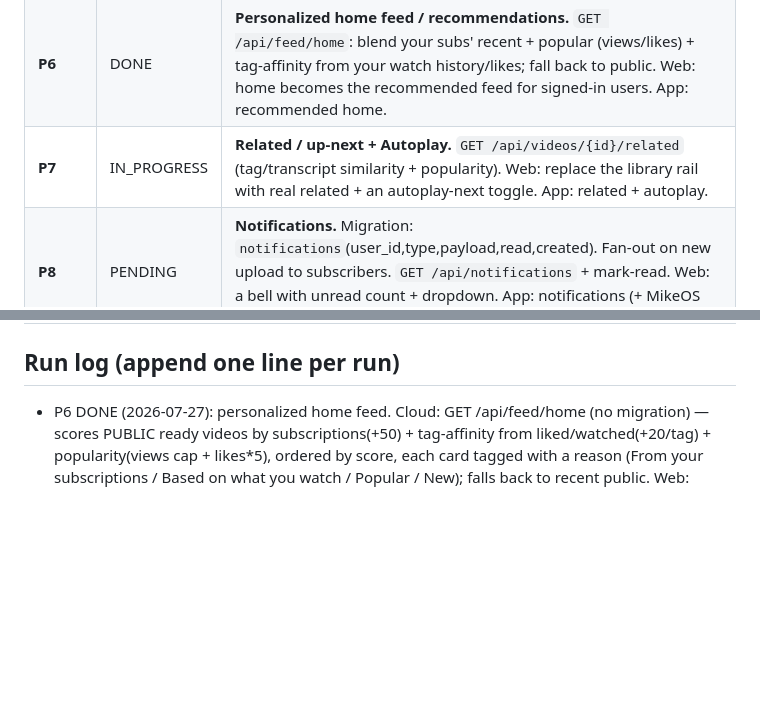
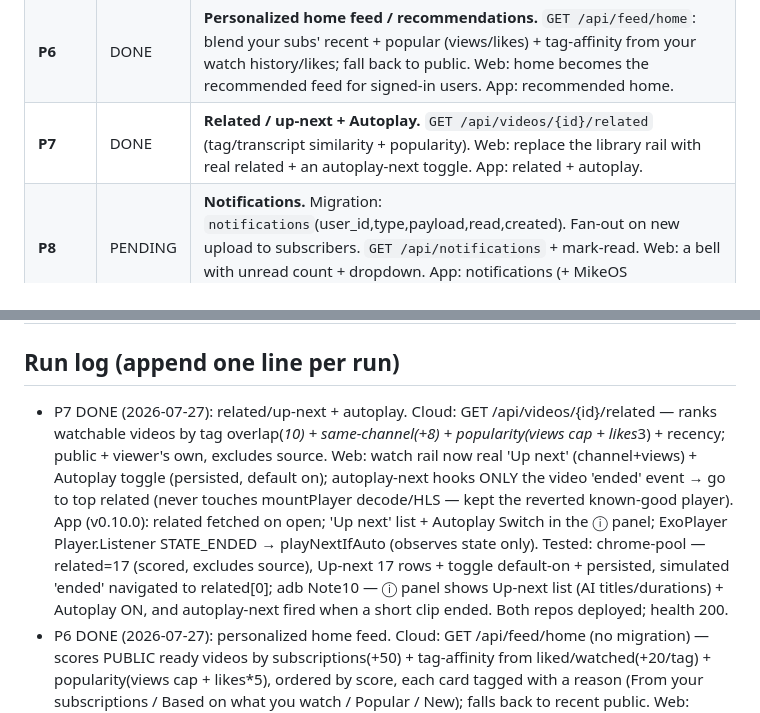
Before and after one commit to milkosten/mikevideo-cloud, a Markdown page: docs/roadmap-progress.md, 2 parts joined by grey strips. GitHub-like rendering; blank space fills up the shorter version.

Commit message:
docs: mark P7 (related/up-next + autoplay) DONE
Co-Authored-By: Claude Opus 4.8 (1M context) <noreply@anthropic.com>
Claude-Session: https://claude.ai/code/session_01SGc8awpc7CTJoME2pDYsmW

```diff
--- a/docs/roadmap-progress.md
+++ b/docs/roadmap-progress.md
@@ -15,7 +15,7 @@ Status legend: `PENDING` · `IN_PROGRESS` · `DONE` · `FAILED`
 | **P4** | DONE | **Subscriptions.** Migration: `subscriptions`(subscriber_user_id, channel_user_id). Subscribe/unsubscribe endpoints + `GET /api/feed/subscriptions`. Web: Subscribe button on channel/watch, a left sidebar (Home/Shorts/Subscriptions/Library), a Subscriptions feed. App: subscribe + subs feed. |
 | **P5** | DONE | **Comments.** Migration: `comments`(video_id,user_id,parent_id,text,hearts,likes,created). Threaded CRUD + like/heart. Web: comments section on watch (post, reply, like, heart-by-owner, sorted). App: comments UI. |
 | **P6** | DONE | **Personalized home feed / recommendations.** `GET /api/feed/home`: blend your subs' recent + popular (views/likes) + tag-affinity from your watch history/likes; fall back to public. Web: home becomes the recommended feed for signed-in users. App: recommended home. |
-| **P7** | IN_PROGRESS | **Related / up-next + Autoplay.** `GET /api/videos/{id}/related` (tag/transcript similarity + popularity). Web: replace the library rail with real related + an autoplay-next toggle. App: related + autoplay. |
+| **P7** | DONE | **Related / up-next + Autoplay.** `GET /api/videos/{id}/related` (tag/transcript similarity + popularity). Web: replace the library rail with real related + an autoplay-next toggle. App: related + autoplay. |
 | **P8** | PENDING | **Notifications.** Migration: `notifications`(user_id,type,payload,read,created). Fan-out on new upload to subscribers. `GET /api/notifications` + mark-read. Web: a bell with unread count + dropdown. App: notifications (+ MikeOS notification/hive if wired). |
 | **P9** | PENDING | **Shorts.** `GET /api/shorts` (portrait, short-duration public videos). Web: a vertical full-screen swipe feed. App: a Shorts swipe pager. (Portrait encoding already correct.) |
 | **P10** | PENDING | **Player polish.** Web: quality selector (HLS levels via hls.js), playback-speed menu, miniplayer (keep playing while browsing), theater mode, keyboard shortcuts. App: speed + quality + PiP/background. |
@@ -25,6 +25,7 @@ Status legend: `PENDING` · `IN_PROGRESS` · `DONE` · `FAILED`
 | **P14** | PENDING | **Embeds + external share.** An embeddable player (`GET /embed/{id}` for public videos) + oEmbed (`GET /api/oembed`). Web: a Share→Embed dialog with copyable iframe. (App: n/a.) |
 
 ## Run log (append one line per run)
+- P7 DONE (2026-07-27): related/up-next + autoplay. Cloud: GET /api/videos/{id}/related — ranks watchable videos by tag overlap(*10) + same-channel(+8) + popularity(views cap + likes*3) + recency; public + viewer's own, excludes source. Web: watch rail now real 'Up next' (channel+views) + Autoplay toggle (persisted, default on); autoplay-next hooks ONLY the video 'ended' event → go to top related (never touches mountPlayer decode/HLS — kept the reverted known-good player). App (v0.10.0): related fetched on open; 'Up next' list + Autoplay Switch in the ⓘ panel; ExoPlayer Player.Listener STATE_ENDED → playNextIfAuto (observes state only). Tested: chrome-pool — related=17 (scored, excludes source), Up-next 17 rows + toggle default-on + persisted, simulated 'ended' navigated to related[0]; adb Note10 — ⓘ panel shows Up-next list (AI titles/durations) + Autoplay ON, and autoplay-next fired when a short clip ended. Both repos deployed; health 200.
 - P6 DONE (2026-07-27): personalized home feed. Cloud: GET /api/feed/home (no migration) — scores PUBLIC ready videos by subscriptions(+50) + tag-affinity from liked/watched(+20/tag) + popularity(views cap + likes*5), ordered by score, each card tagged with a reason (From your subscriptions / Based on what you watch / Popular / New); falls back to recent public. Web: signed-in home = Recommended feed + 'Your videos' tab + Continue-watching, cards show the reason (✦). App (v0.9.0): a Recommend icon → 'For You' FeedScreen (generalized from SubsFeedScreen). Tested: chrome-pool signed-in — /api/feed/home returned 3 scored videos (9-view clip first, reasons Popular/New), home tabs Recommended(active)/Your-videos with 3 reason labels + 18 in Your-videos; adb Note10 — For You screen renders the 3-video grid. Both repos deployed; health 200. (Player left at the reverted known-good version.)
 - P0 REVERT (2026-07-27): the P0 playback "fix" below (autoplay + 6s watchdog + MP4-swap) REGRESSED real desktop-Chrome playback — user confirmed all videos played ~2-3h earlier and then none did. Root cause: the watchdog could call hls.destroy()+swap sources on a healthy stream, and none of that logic was validatable in chrome-pool (headless Chromium has NO H.264 decoder, so it "fails" regardless — I was blind to the real-browser effect). Reverted mountPlayer to the simple native-HLS/hls.js/MP4 selection. Kept `Cache-Control: no-cache` so the revert propagates. Verified deployed: watchdog code gone, JS valid, player mounts hls blob with no JS errors. LESSON: do NOT ship player-logic changes that can't be decode-tested; the headless tool cannot validate H.264 playback.
 - P0 FIX (2026-07-27): user reported videos wouldn't play on a desktop browser (even clicking play). Media verified perfect (phone plays; ffprobe = standard H.264 High/yuv420p + AAC-LC; segments 200/206) → client-side hls.js stall / stale cached SPA. Fixed web player (`mountPlayer`): robust autoplay (muted fallback), hls.js error recovery, incompatible-codecs→MP4, and a 6s WATCHDOG that hard-switches to the progressive MP4 if HLS produces no playable data. Added `Cache-Control: no-cache` on the SPA HTML so fixes reach users. Validated fallback chain fires in chrome-pool (currentSrc→MP4); full decode-playback unverifiable there (headless Chromium has NO H.264 decoder) — asked user to hard-refresh + confirm.
```
